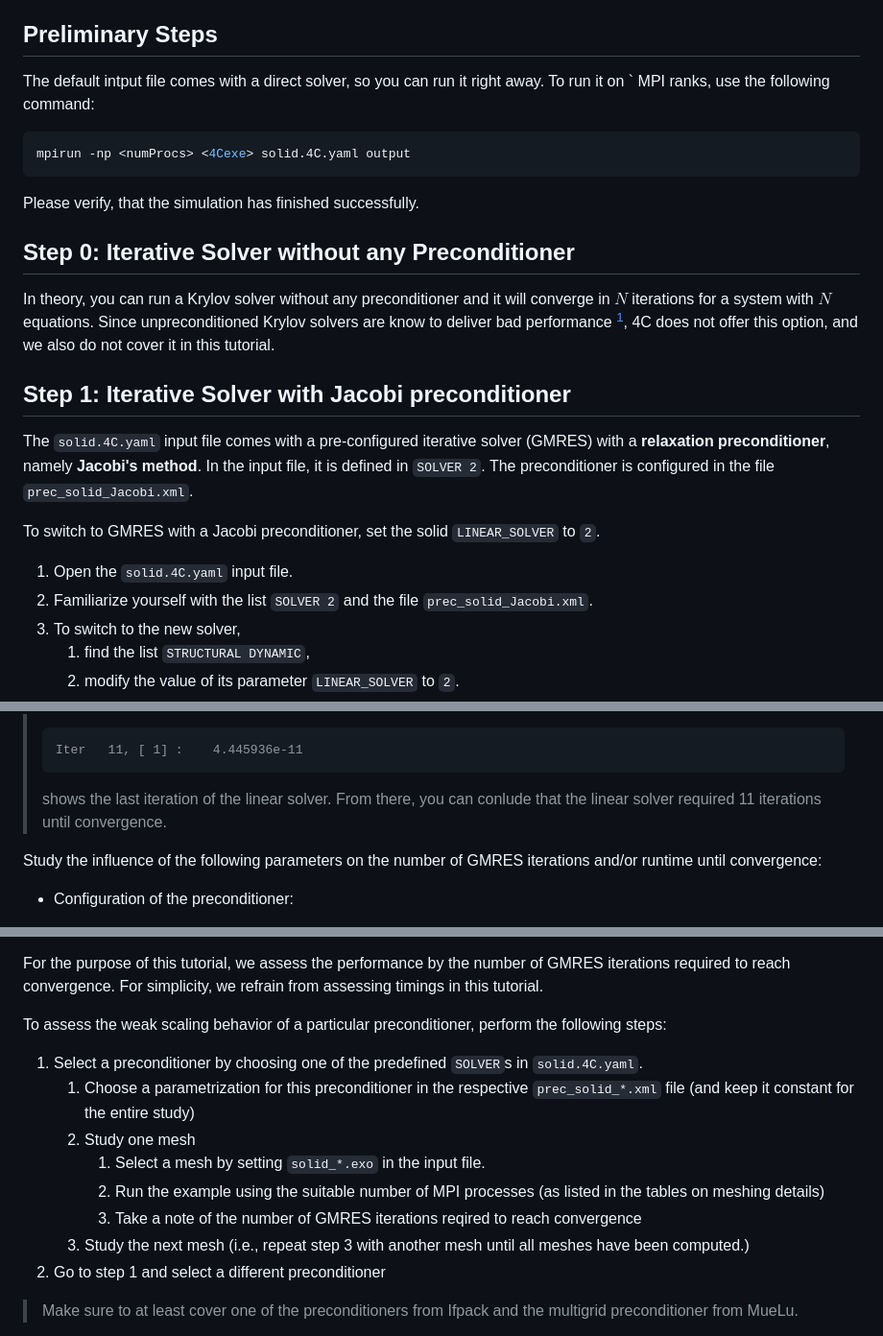
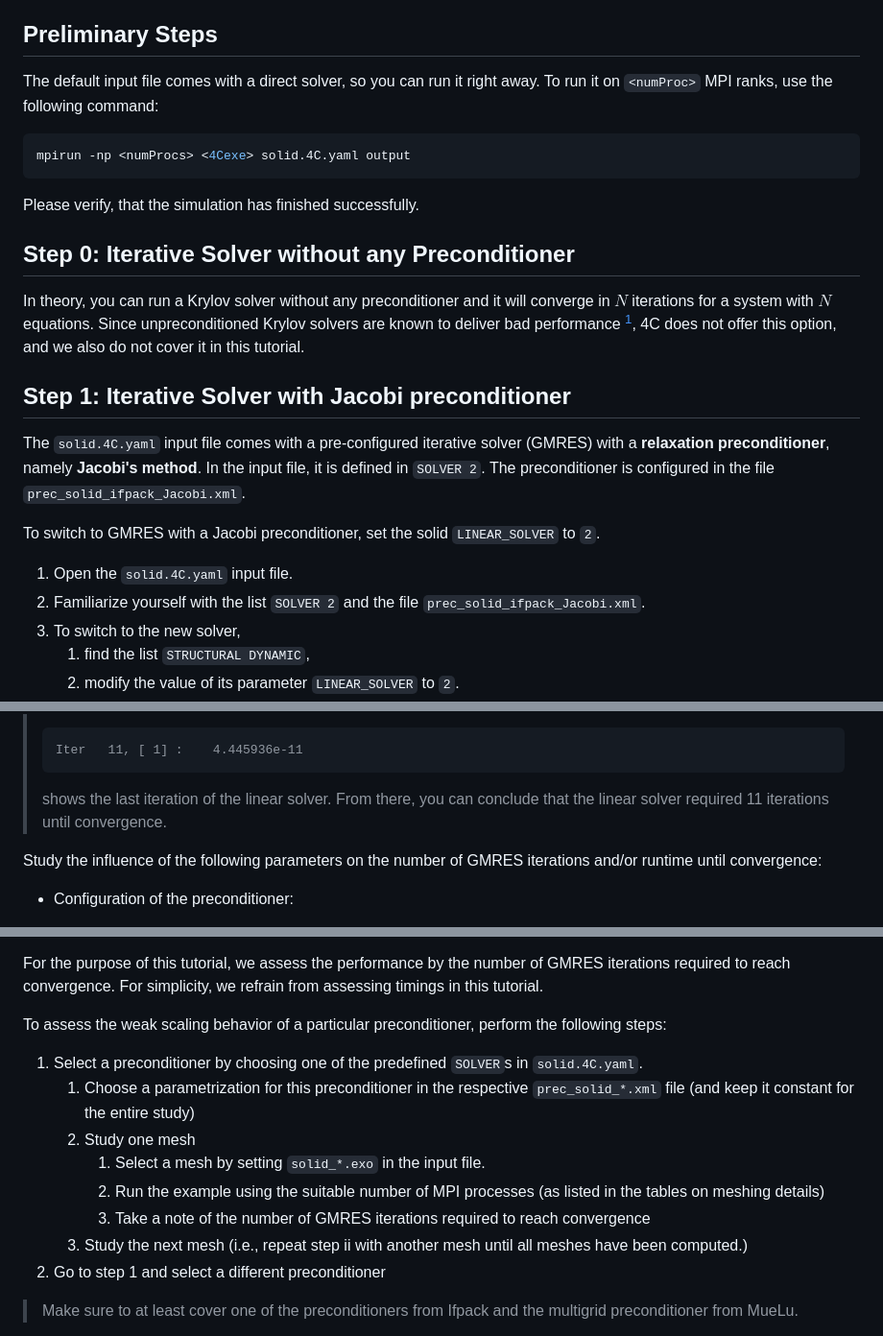
Before and after one commit to mayrmt/tutorial_block_preconditioning_in_4C, a Markdown page: solid_mechanics/part_I.md, 3 parts joined by grey strips. Shown: that part at 96% size. Rendered like a GitHub page; folded sections open.

````diff
--- a/solid_mechanics/part_I.md
+++ b/solid_mechanics/part_I.md
@@ -36,7 +36,7 @@ They will be used and modified throughout this tutorial.
 
 ## Preliminary Steps
 
-The default intput file comes with a direct solver, so you can run it right away. To run it on `<numProc> MPI ranks, use the following command:
+The default input file comes with a direct solver, so you can run it right away. To run it on `<numProc>` MPI ranks, use the following command:
 
 ```bash
 mpirun -np <numProcs> <4Cexe> solid.4C.yaml output
@@ -46,16 +46,16 @@ Please verify, that the simulation has finished successfully.
 
 ## Step 0: Iterative Solver without any Preconditioner
 
-In theory, you can run a Krylov solver without any preconditioner and it will converge in $N$ iterations for a system with $N$ equations. Since unpreconditioned Krylov solvers are know to deliver bad performance [^1], 4C does not offer this option, and we also do not cover it in this tutorial.
+In theory, you can run a Krylov solver without any preconditioner and it will converge in $N$ iterations for a system with $N$ equations. Since unpreconditioned Krylov solvers are known to deliver bad performance [^1], 4C does not offer this option, and we also do not cover it in this tutorial.
 
 ## Step 1: Iterative Solver with Jacobi preconditioner
 
-The `solid.4C.yaml` input file comes with a pre-configured iterative solver (GMRES) with a **relaxation preconditioner**, namely **Jacobi's method**. In the input file, it is defined in `SOLVER 2`. The preconditioner is configured in the file `prec_solid_Jacobi.xml`.
+The `solid.4C.yaml` input file comes with a pre-configured iterative solver (GMRES) with a **relaxation preconditioner**, namely **Jacobi's method**. In the input file, it is defined in `SOLVER 2`. The preconditioner is configured in the file `prec_solid_ifpack_Jacobi.xml`.
 
 To switch to GMRES with a Jacobi preconditioner, set the solid `LINEAR_SOLVER` to `2`.
 
 1. Open the `solid.4C.yaml` input file.
-1. Familiarize yourself with the list `SOLVER 2` and the file `prec_solid_Jacobi.xml`.
+1. Familiarize yourself with the list `SOLVER 2` and the file `prec_solid_ifpack_Jacobi.xml`.
 1. To switch to the new solver,
    1. find the list `STRUCTURAL DYNAMIC`,
    1. modify the value of its parameter `LINEAR_SOLVER` to `2`.
@@ -120,7 +120,7 @@ Now, run the example and watch the convergence behavior of the iterative solver.
 > Iter   11, [ 1] :    4.445936e-11
 >```
 >
-> shows the last iteration of the linear solver. From there, you can conlude that the linear solver required 11 iterations until convergence.
+> shows the last iteration of the linear solver. From there, you can conclude that the linear solver required 11 iterations until convergence.
 ></details>
 
 Study the influence of the following parameters on the number of GMRES iterations and/or runtime  until convergence:
@@ -330,13 +332,12 @@ For the purpose of this tutorial, we assess the performance by the number of GMR
 To assess the weak scaling behavior of a particular preconditioner, perform the following steps:
 
 1. Select a preconditioner by choosing one of the predefined `SOLVER`s in `solid.4C.yaml`.
-   1. Choose a parametrization for this preconditioner in the respective `prec_solid_*.xml` file
-(and keep it constant for the entire study)
+   1. Choose a parametrization for this preconditioner in the respective `prec_solid_*.xml` file (and keep it constant for the entire study)
    1. Study one mesh
       1. Select a mesh by setting `solid_*.exo` in the input file.
       1. Run the example using the suitable number of MPI processes (as listed in the tables on meshing details)
-      1. Take a note of the number of GMRES iterations reqired to reach convergence
-   1. Study the next mesh (i.e., repeat step 3 with another mesh until all meshes have been computed.)
+      1. Take a note of the number of GMRES iterations required to reach convergence
+   1. Study the next mesh (i.e., repeat step ii with another mesh until all meshes have been computed.)
 1. Go to step 1 and select a different preconditioner
 
 > Make sure to at least cover one of the preconditioners from Ifpack and the multigrid preconditioner from MueLu.
````
Also changed, not shown: other parts of solid_mechanics/part_I.md (+6 -4 lines).
